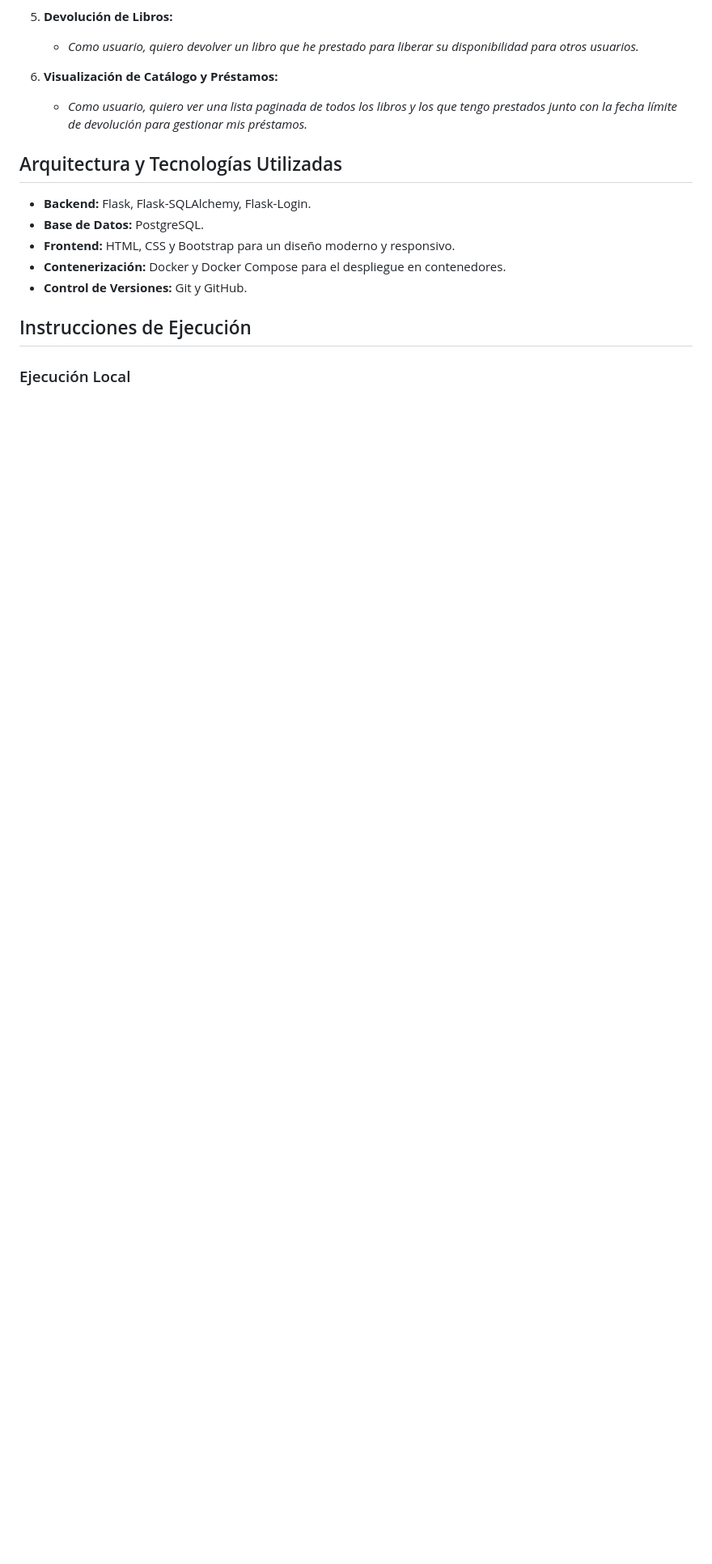
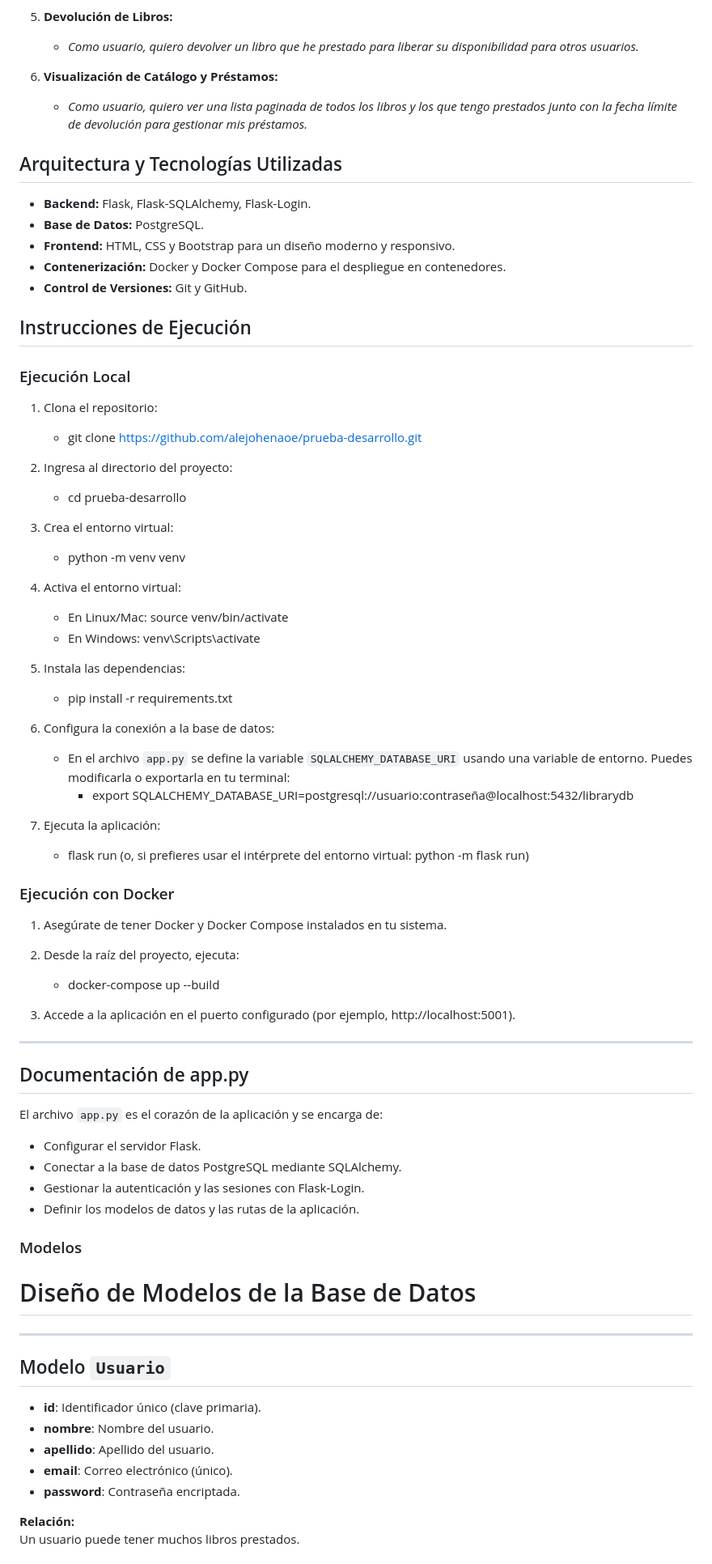
Before and after one commit to alejohenaoe/prueba-desarrollo, a Markdown page: README.md, the part around the change printed below. Shown: that part at 81% size. Drawn GitHub-style; blank space fills up the shorter version.

```diff
--- a/README.md
+++ b/README.md
@@ -75,6 +75,68 @@ Para garantizar que la aplicación satisficiera las necesidades del usuario, def
 - **Contenerización:** Docker y Docker Compose para el despliegue en contenedores.
 - **Control de Versiones:** Git y GitHub.
 
+
 ## Instrucciones de Ejecución
 
 ### Ejecución Local
+
+1. Clona el repositorio:
+   - git clone https://github.com/alejohenaoe/prueba-desarrollo.git
+
+2. Ingresa al directorio del proyecto:
+   - cd prueba-desarrollo
+
+3. Crea el entorno virtual:
+   - python -m venv venv
+
+4. Activa el entorno virtual:
+   - En Linux/Mac: source venv/bin/activate
+   - En Windows: venv\Scripts\activate
+
+5. Instala las dependencias:
+   - pip install -r requirements.txt
+
+6. Configura la conexión a la base de datos:
+   - En el archivo `app.py` se define la variable `SQLALCHEMY_DATABASE_URI` usando una variable de entorno. Puedes modificarla o exportarla en tu terminal:
+     - export SQLALCHEMY_DATABASE_URI=postgresql://usuario:contraseña@localhost:5432/librarydb
+
+7. Ejecuta la aplicación:
+   - flask run
+     (o, si prefieres usar el intérprete del entorno virtual: python -m flask run)
+
+### Ejecución con Docker
+
+1. Asegúrate de tener Docker y Docker Compose instalados en tu sistema.
+
+2. Desde la raíz del proyecto, ejecuta:
+   - docker-compose up --build
+
+3. Accede a la aplicación en el puerto configurado (por ejemplo, http://localhost:5001).
+
+---
+
+## Documentación de app.py
+
+El archivo `app.py` es el corazón de la aplicación y se encarga de:
+
+- Configurar el servidor Flask.
+- Conectar a la base de datos PostgreSQL mediante SQLAlchemy.
+- Gestionar la autenticación y las sesiones con Flask-Login.
+- Definir los modelos de datos y las rutas de la aplicación.
+
+### Modelos
+
+# Diseño de Modelos de la Base de Datos
+---
+
+## Modelo `Usuario`
+
+- **id**: Identificador único (clave primaria).
+- **nombre**: Nombre del usuario.
+- **apellido**: Apellido del usuario.
+- **email**: Correo electrónico (único).
+- **password**: Contraseña encriptada.
+
+**Relación:**
+Un usuario puede tener muchos libros prestados.
+
```
Also changed, not shown: other parts of README.md (+40 -0 lines).
